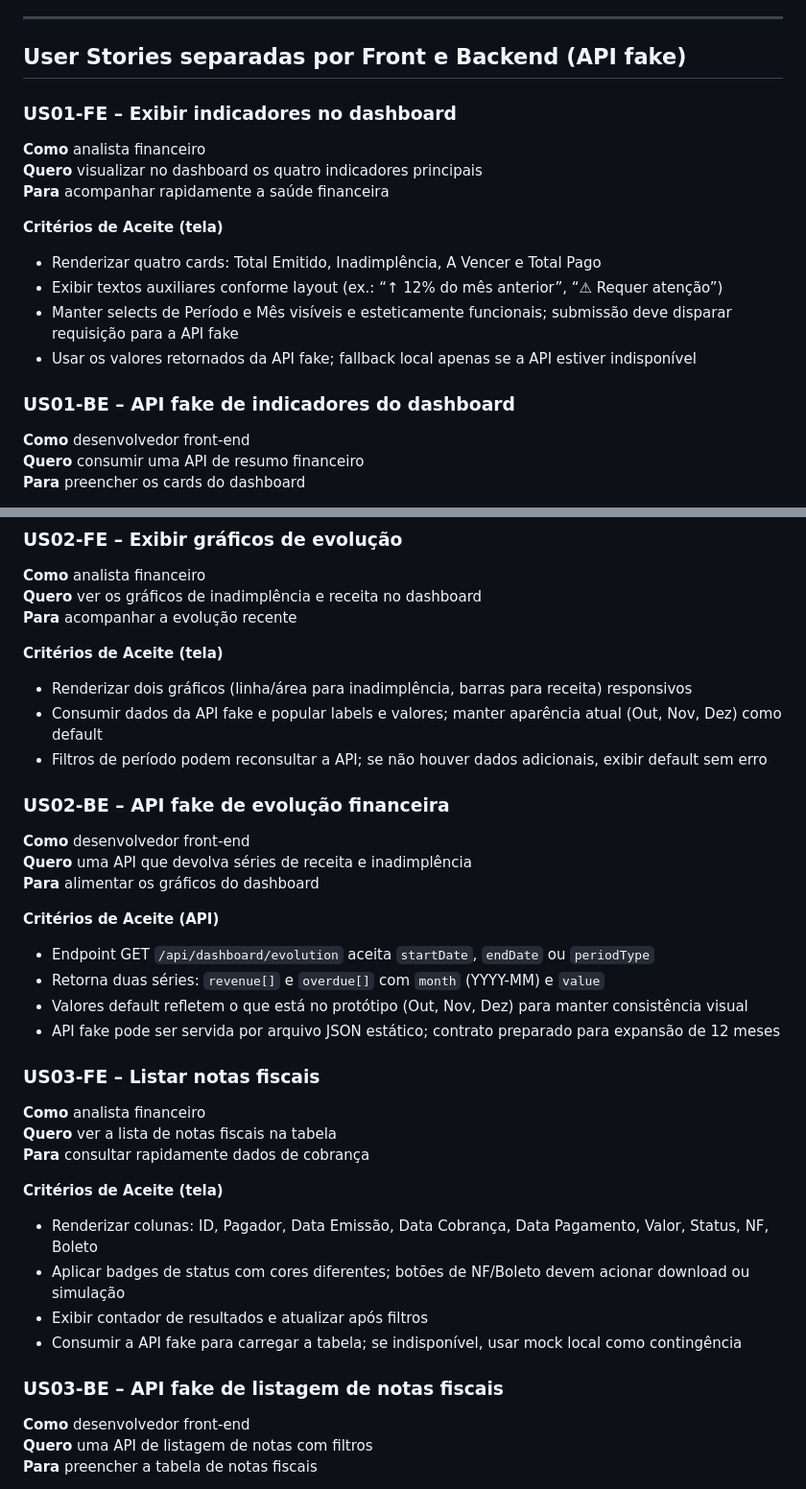
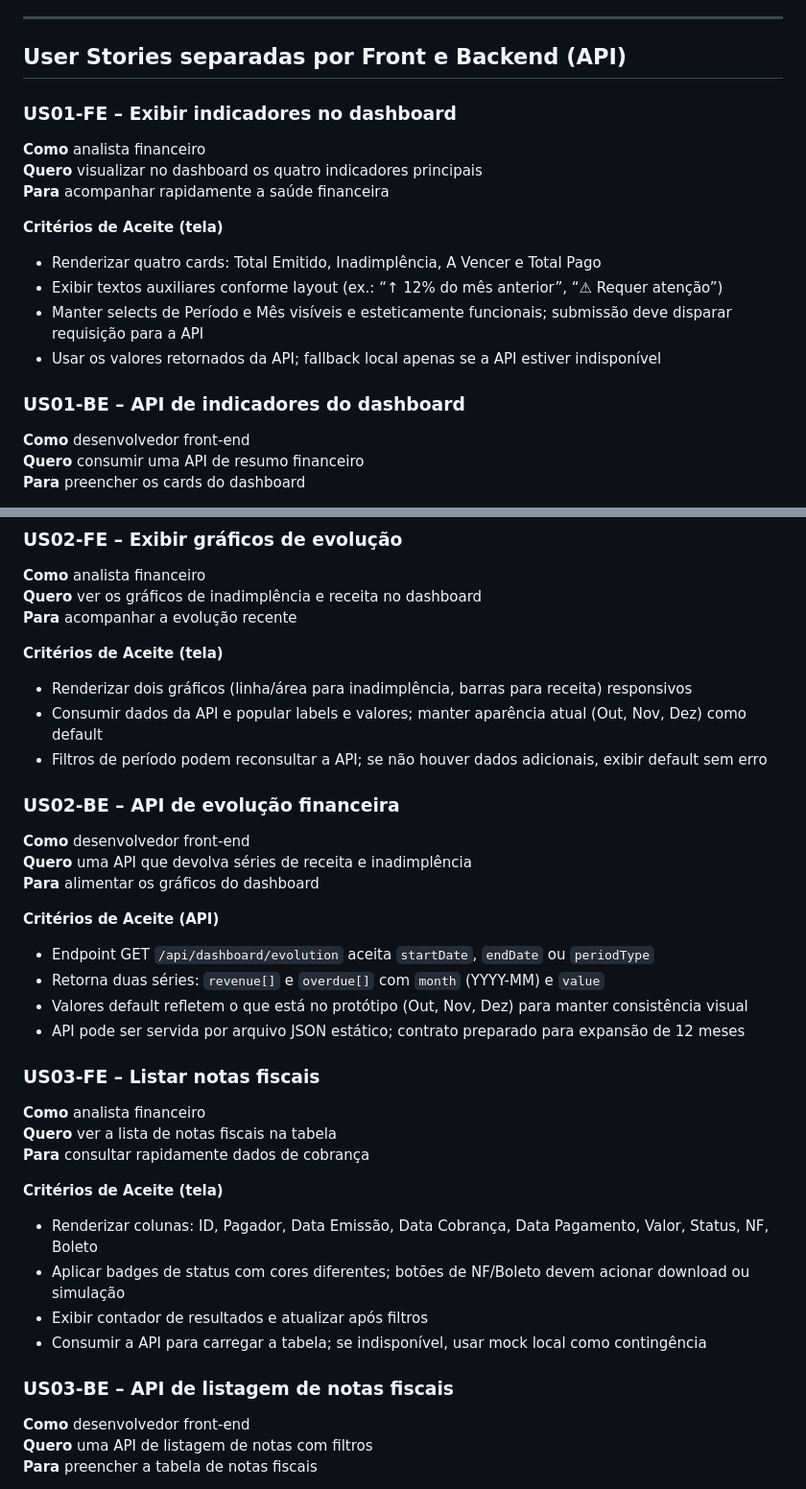
Before and after one commit to rodsfsantos/unecont-test, a Markdown page: README.md, 2 parts joined by grey strips. Shown at 96% size. Rendered like a GitHub page.

Commit message:
Readme.md 3

```diff
--- a/README.md
+++ b/README.md
@@ -32,7 +32,7 @@ https://courageous-dieffenbachia-aa051d.netlify.app/
 
 ---
 
-## User Stories separadas por Front e Backend (API fake)
+## User Stories separadas por Front e Backend (API)
 
 ### US01-FE – Exibir indicadores no dashboard
 
@@ -43,10 +43,10 @@ https://courageous-dieffenbachia-aa051d.netlify.app/
 **Critérios de Aceite (tela)**
 - Renderizar quatro cards: Total Emitido, Inadimplência, A Vencer e Total Pago
 - Exibir textos auxiliares conforme layout (ex.: “↑ 12% do mês anterior”, “⚠ Requer atenção”)
-- Manter selects de Período e Mês visíveis e esteticamente funcionais; submissão deve disparar requisição para a API fake
-- Usar os valores retornados da API fake; fallback local apenas se a API estiver indisponível
+- Manter selects de Período e Mês visíveis e esteticamente funcionais; submissão deve disparar requisição para a API
+- Usar os valores retornados da API; fallback local apenas se a API estiver indisponível
 
-### US01-BE – API fake de indicadores do dashboard
+### US01-BE – API de indicadores do dashboard
 
 **Como** desenvolvedor front-end
 **Quero** consumir uma API de resumo financeiro
@@ -66,10 +66,10 @@ https://courageous-dieffenbachia-aa051d.netlify.app/
 
 **Critérios de Aceite (tela)**
 - Renderizar dois gráficos (linha/área para inadimplência, barras para receita) responsivos
-- Consumir dados da API fake e popular labels e valores; manter aparência atual (Out, Nov, Dez) como default
+- Consumir dados da API e popular labels e valores; manter aparência atual (Out, Nov, Dez) como default
 - Filtros de período podem reconsultar a API; se não houver dados adicionais, exibir default sem erro
 
-### US02-BE – API fake de evolução financeira
+### US02-BE – API de evolução financeira
 
 **Como** desenvolvedor front-end
 **Quero** uma API que devolva séries de receita e inadimplência
@@ -79,7 +79,7 @@ https://courageous-dieffenbachia-aa051d.netlify.app/
 - Endpoint GET `/api/dashboard/evolution` aceita `startDate`, `endDate` ou `periodType`
 - Retorna duas séries: `revenue[]` e `overdue[]` com `month` (YYYY-MM) e `value`
 - Valores default refletem o que está no protótipo (Out, Nov, Dez) para manter consistência visual
-- API fake pode ser servida por arquivo JSON estático; contrato preparado para expansão de 12 meses
+- API pode ser servida por arquivo JSON estático; contrato preparado para expansão de 12 meses
 
 ### US03-FE – Listar notas fiscais
 
@@ -91,9 +91,9 @@ https://courageous-dieffenbachia-aa051d.netlify.app/
 - Renderizar colunas: ID, Pagador, Data Emissão, Data Cobrança, Data Pagamento, Valor, Status, NF, Boleto
 - Aplicar badges de status com cores diferentes; botões de NF/Boleto devem acionar download ou simulação
 - Exibir contador de resultados e atualizar após filtros
-- Consumir a API fake para carregar a tabela; se indisponível, usar mock local como contingência
+- Consumir a API para carregar a tabela; se indisponível, usar mock local como contingência
 
-### US03-BE – API fake de listagem de notas fiscais
+### US03-BE – API de listagem de notas fiscais
 
 **Como** desenvolvedor front-end
 **Quero** uma API de listagem de notas com filtros
```
Also changed, not shown: other parts of README.md (+3 -3 lines).
